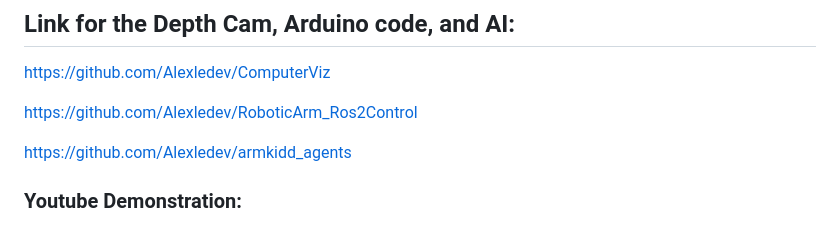
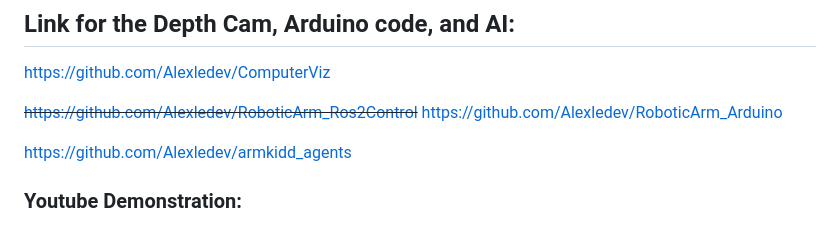
Before and after one commit to Alexledev/Armkidd, a Markdown page: README.md, the part around the change. Drawn GitHub-style.

Commit message:
Replace RoboticArm_Ros2Control link with RoboticArm_Arduino

```diff
--- a/README.md
+++ b/README.md
@@ -42,7 +42,8 @@ The arm features:
 ## Link for the Depth Cam, Arduino code, and AI:
 https://github.com/Alexledev/ComputerViz
 
-https://github.com/Alexledev/RoboticArm_Ros2Control
+~~https://github.com/Alexledev/RoboticArm_Ros2Control~~
+https://github.com/Alexledev/RoboticArm_Arduino
 
 https://github.com/Alexledev/armkidd_agents
 
```
